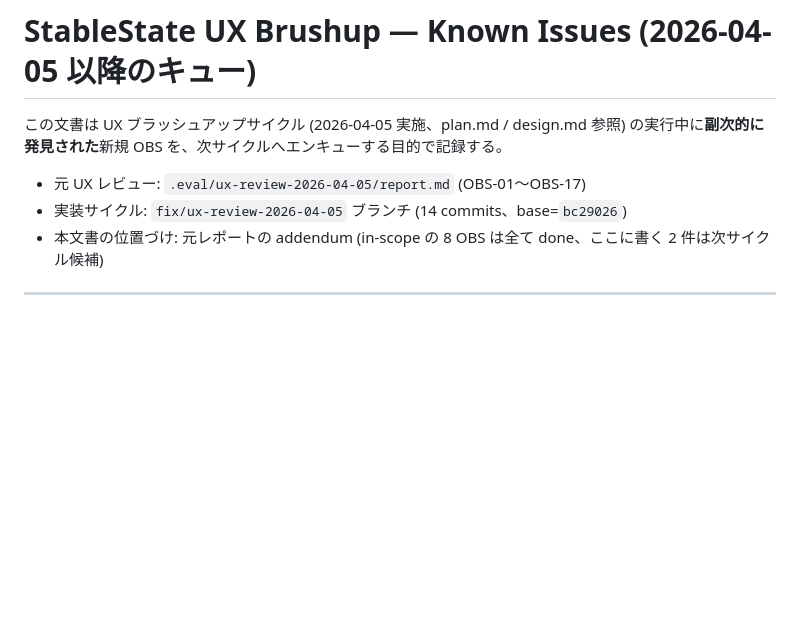
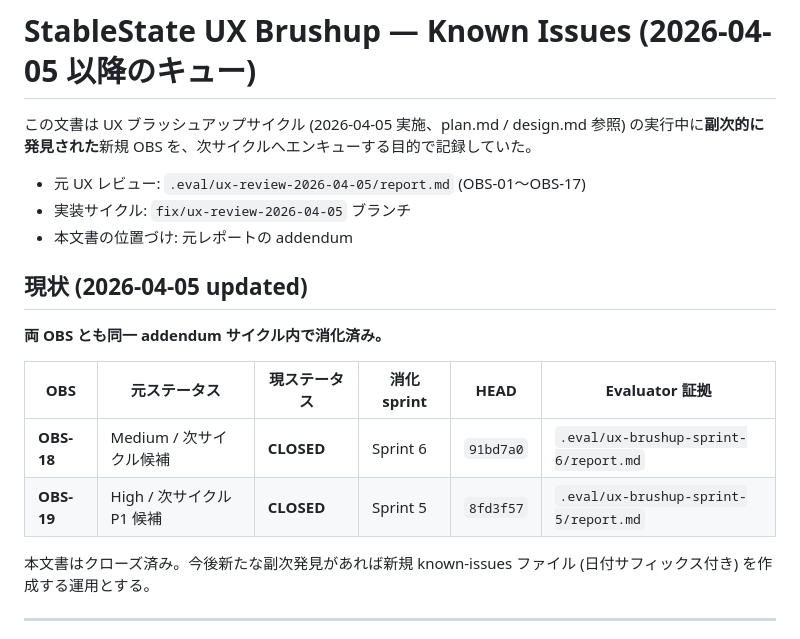
Before and after one commit to KawanoMomo/StableState, a Markdown page: docs/ux-brushup/known-issues.md, the part around the change. GitHub-like rendering; blank space fills up the shorter version.

Commit message:
chore(ux): close addendum cycle — all 10 OBS green
Sprint 6 (OBS-18) verified PASS by evaluator on attempt 0:
- HEAD=91bd7a0, all 7 ACs PASS via indent-smoking-gun heuristic
- automotive-ecu L19 run: hint correctly names 'run' (was 'failsafe/L49')
- Synthetic 3-level nest: depth-agnostic — outer/L3 and mid/L5 both hit
- Regression intact: 9 prior OBS re-verified (AC6), 36/36 tests
- Evidence: .eval/ux-brushup-sprint-6/report.md

Addendum cycle complete. All 10 OBS (04/13/08/11/02/16/15/01/19/18)
green on fix/ux-review-2026-04-05. known-issues.md closed with both
OBS marked CLOSED and evaluator evidence pointers.

```diff
--- a/docs/ux-brushup/known-issues.md
+++ b/docs/ux-brushup/known-issues.md
@@ -1,10 +1,21 @@
 # StableState UX Brushup — Known Issues (2026-04-05 以降のキュー)
 
-この文書は UX ブラッシュアップサイクル (2026-04-05 実施、plan.md / design.md 参照) の実行中に**副次的に発見された**新規 OBS を、次サイクルへエンキューする目的で記録する。
+この文書は UX ブラッシュアップサイクル (2026-04-05 実施、plan.md / design.md 参照) の実行中に**副次的に発見された**新規 OBS を、次サイクルへエンキューする目的で記録していた。
 
 - 元 UX レビュー: `.eval/ux-review-2026-04-05/report.md` (OBS-01〜OBS-17)
-- 実装サイクル: `fix/ux-review-2026-04-05` ブランチ (14 commits、base=`bc29026`)
-- 本文書の位置づけ: 元レポートの addendum (in-scope の 8 OBS は全て done、ここに書く 2 件は次サイクル候補)
+- 実装サイクル: `fix/ux-review-2026-04-05` ブランチ
+- 本文書の位置づけ: 元レポートの addendum
+
+## 現状 (2026-04-05 updated)
+
+**両 OBS とも同一 addendum サイクル内で消化済み。**
+
+| OBS | 元ステータス | 現ステータス | 消化 sprint | HEAD | Evaluator 証拠 |
+|---|---|---|---|---|---|
+| **OBS-18** | Medium / 次サイクル候補 | **CLOSED** | Sprint 6 | `91bd7a0` | `.eval/ux-brushup-sprint-6/report.md` |
+| **OBS-19** | High / 次サイクル P1 候補 | **CLOSED** | Sprint 5 | `8fd3f57` | `.eval/ux-brushup-sprint-5/report.md` |
+
+本文書はクローズ済み。今後新たな副次発見があれば新規 known-issues ファイル (日付サフィックス付き) を作成する運用とする。
 
 ---
 
```
Also changed, not shown: docs/ux-brushup/plan.md (+1 -1 lines).
